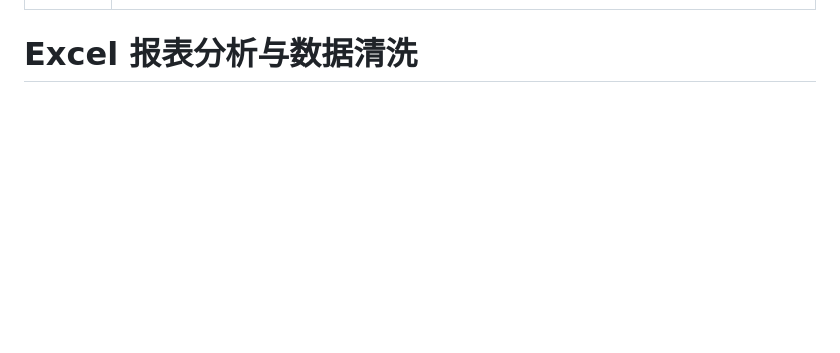
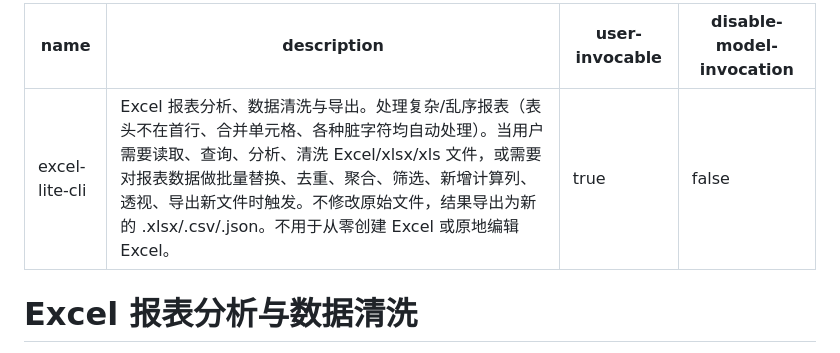
Before and after one commit to SmallRaw/smallraw-skills, a Markdown page: skills/excel-lite-cli/SKILL.md, the part around the change. Rendered like a GitHub page; blank space fills up the shorter version.

Commit message:
chore(excel-lite-cli): add explicit frontmatter fields

```diff
--- a/skills/excel-lite-cli/SKILL.md
+++ b/skills/excel-lite-cli/SKILL.md
@@ -1,6 +1,8 @@
 ---
 name: excel-lite-cli
 description: Excel 报表分析、数据清洗与导出。处理复杂/乱序报表（表头不在首行、合并单元格、各种脏字符均自动处理）。当用户需要读取、查询、分析、清洗 Excel/xlsx/xls 文件，或需要对报表数据做批量替换、去重、聚合、筛选、新增计算列、透视、导出新文件时触发。不修改原始文件，结果导出为新的 .xlsx/.csv/.json。不用于从零创建 Excel 或原地编辑 Excel。
+user-invocable: true
+disable-model-invocation: false
 ---
 
 # Excel 报表分析与数据清洗
```
